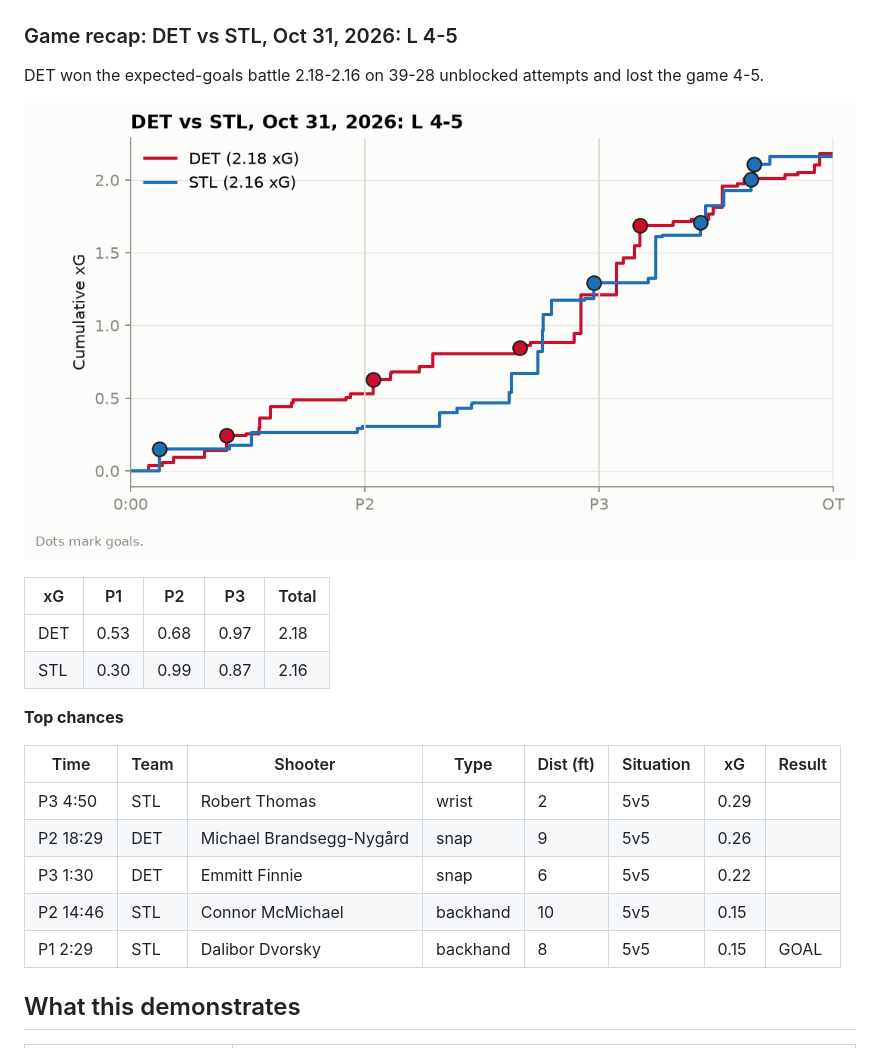
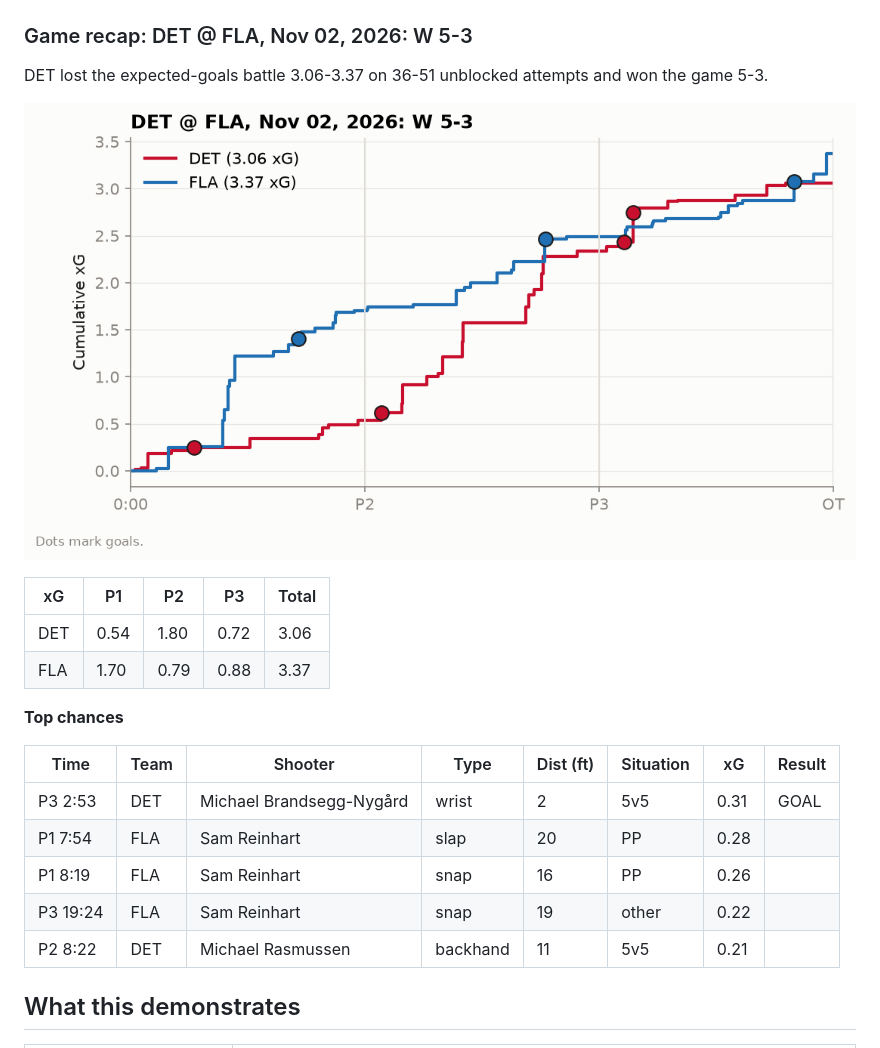
Before and after one commit to adamddh/winged-wheel-analytics, a Markdown page: README.md, the part around one of its changes. Rendered like a GitHub page; pictures changed too: reports/figures/game_recap_xg.png.

```diff
--- a/README.md
+++ b/README.md
@@ -163,26 +163,26 @@ On 110,269 shots matched to MoneyPuck, shot-level correlation with their public
 
 ![Calibration](models/xg_calibration.png)
 
-### Game recap: DET vs STL, Oct 31, 2026: L 4-5
+### Game recap: DET @ FLA, Nov 02, 2026: W 5-3
 
-DET won the expected-goals battle 2.18-2.16 on 39-28 unblocked attempts and lost the game 4-5.
+DET lost the expected-goals battle 3.06-3.37 on 36-51 unblocked attempts and won the game 5-3.
 
 ![xG timeline](reports/figures/game_recap_xg.png)
 
 | xG | P1 | P2 | P3 | Total |
 |---|---|---|---|---|
-| DET | 0.53 | 0.68 | 0.97 | 2.18 |
-| STL | 0.30 | 0.99 | 0.87 | 2.16 |
+| DET | 0.54 | 1.80 | 0.72 | 3.06 |
+| FLA | 1.70 | 0.79 | 0.88 | 3.37 |
 
 **Top chances**
 
 | Time | Team | Shooter | Type | Dist (ft) | Situation | xG | Result |
 |---|---|---|---|---|---|---|---|
-| P3 4:50 | STL | Robert Thomas | wrist | 2 | 5v5 | 0.29 |  |
-| P2 18:29 | DET | Michael Brandsegg-Nygård | snap | 9 | 5v5 | 0.26 |  |
-| P3 1:30 | DET | Emmitt Finnie | snap | 6 | 5v5 | 0.22 |  |
-| P2 14:46 | STL | Connor McMichael | backhand | 10 | 5v5 | 0.15 |  |
-| P1 2:29 | STL | Dalibor Dvorsky | backhand | 8 | 5v5 | 0.15 | GOAL |
+| P3 2:53 | DET | Michael Brandsegg-Nygård | wrist | 2 | 5v5 | 0.31 | GOAL |
+| P1 7:54 | FLA | Sam Reinhart | slap | 20 | PP | 0.28 |  |
+| P1 8:19 | FLA | Sam Reinhart | snap | 16 | PP | 0.26 |  |
+| P3 19:24 | FLA | Sam Reinhart | snap | 19 | other | 0.22 |  |
+| P2 8:22 | DET | Michael Rasmussen | backhand | 11 | 5v5 | 0.21 |  |
 
 <!-- findings:end -->
 
```
Also changed, not shown: other parts of README.md (+15 -15 lines), docs/schema.md (+16 -16 lines), reports/findings.md (+24 -24 lines), reports/figures/shot_map.png, reports/figures/xg_by_game.png, 7 other files.
